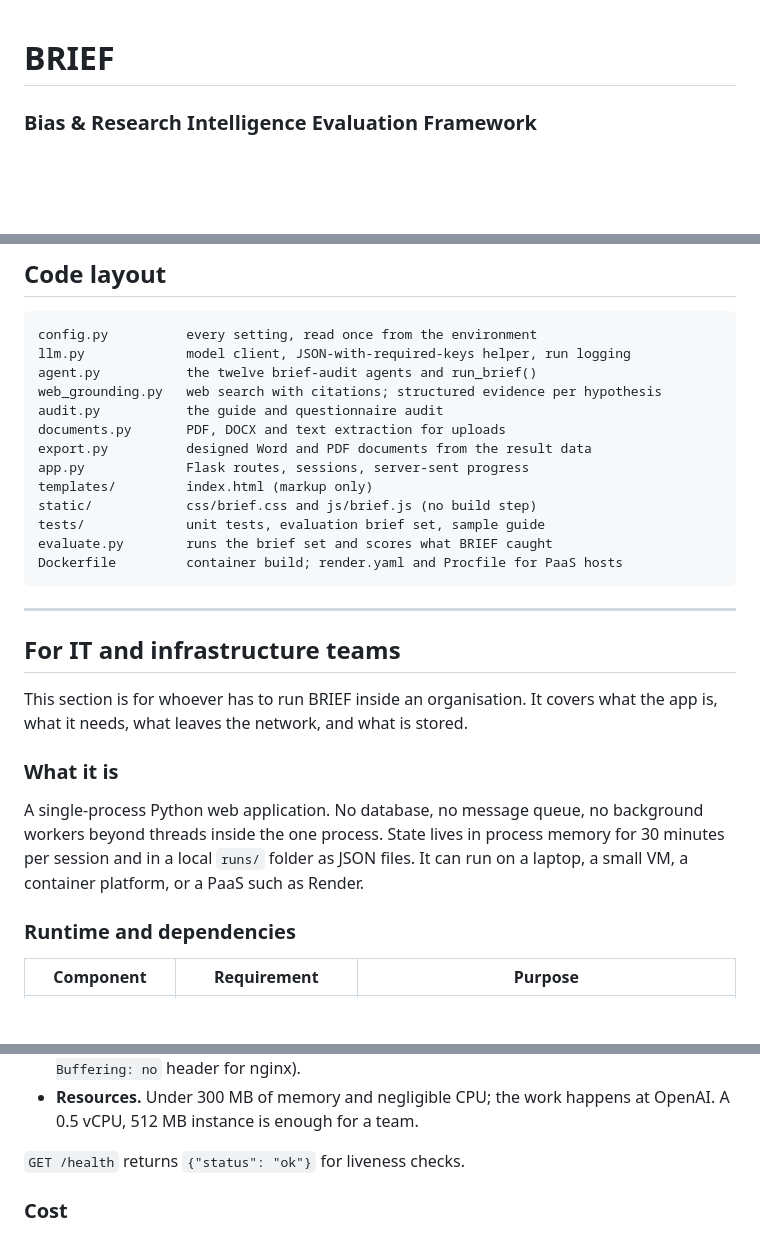
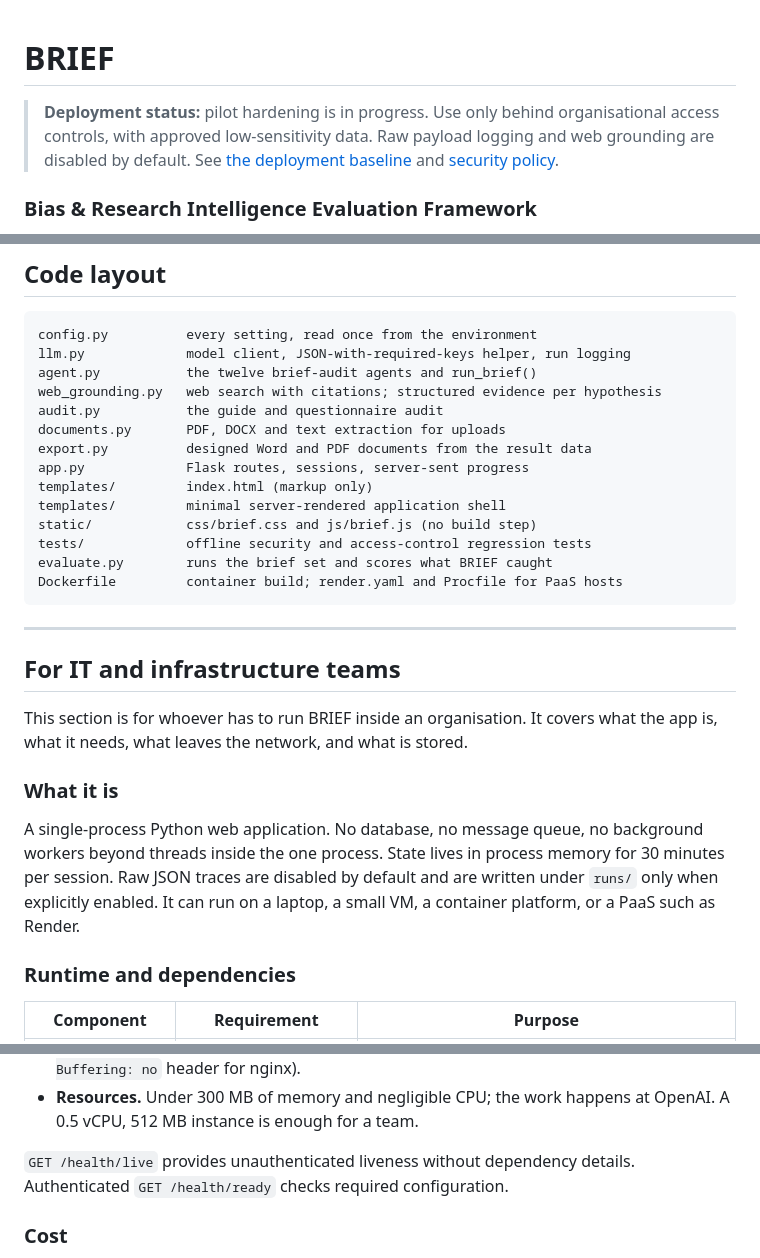
Before and after one commit to shiwakshir/brief-openai, a Markdown page: README.md, 3 parts joined by grey strips. Drawn GitHub-style; blank space fills up the shorter version.

````diff
--- a/README.md
+++ b/README.md
@@ -1,4 +1,7 @@
 # BRIEF
+
+> **Deployment status:** pilot hardening is in progress. Use only behind organisational access controls, with approved low-sensitivity data. Raw payload logging and web grounding are disabled by default. See [the deployment baseline](docs/DEPLOYMENT.md) and [security policy](SECURITY.md).
+
 
 ### Bias & Research Intelligence Evaluation Framework
 
@@ -176,8 +177,9 @@ documents.py       PDF, DOCX and text extraction for uploads
 export.py          designed Word and PDF documents from the result data
 app.py             Flask routes, sessions, server-sent progress
 templates/         index.html (markup only)
+templates/         minimal server-rendered application shell
 static/            css/brief.css and js/brief.js (no build step)
-tests/             unit tests, evaluation brief set, sample guide
+tests/             offline security and access-control regression tests
 evaluate.py        runs the brief set and scores what BRIEF caught
 Dockerfile         container build; render.yaml and Procfile for PaaS hosts
 ```
@@ -190,7 +192,7 @@ This section is for whoever has to run BRIEF inside an organisation. It covers w
 
 ### What it is
 
-A single-process Python web application. No database, no message queue, no background workers beyond threads inside the one process. State lives in process memory for 30 minutes per session and in a local `runs/` folder as JSON files. It can run on a laptop, a small VM, a container platform, or a PaaS such as Render.
+A single-process Python web application. No database, no message queue, no background workers beyond threads inside the one process. State lives in process memory for 30 minutes per session. Raw JSON traces are disabled by default and are written under `runs/` only when explicitly enabled. It can run on a laptop, a small VM, a container platform, or a PaaS such as Render.
 
 ### Runtime and dependencies
 
@@ -259,7 +261,7 @@ Constraints to respect:
 - **Long requests.** A full analysis streams progress for five to seven minutes over one HTTP connection. Set proxy and load balancer idle timeouts to at least 15 minutes for the `/progress/` path, and disable response buffering for it (the app sends the `X-Accel-Buffering: no` header for nginx).
 - **Resources.** Under 300 MB of memory and negligible CPU; the work happens at OpenAI. A 0.5 vCPU, 512 MB instance is enough for a team.
 
-`GET /health` returns `{"status": "ok"}` for liveness checks.
+`GET /health/live` provides unauthenticated liveness without dependency details. Authenticated `GET /health/ready` checks required configuration.
 
 ### Cost
 
````
Also changed, not shown: other parts of README.md (+12 -14 lines).
